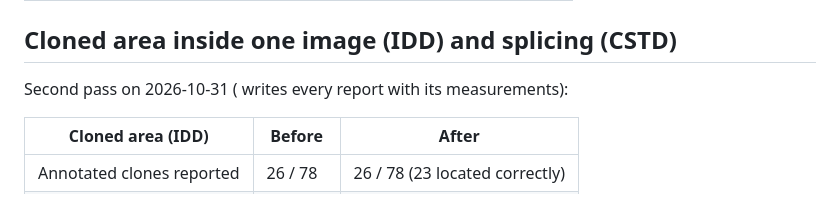
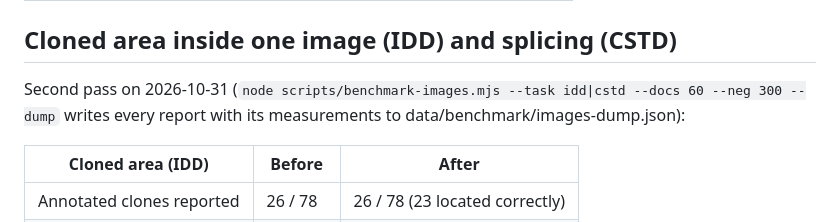
Before and after one commit to softsolspk1/verifyref, a Markdown page: docs/benchmark-images.md, the part around the change. Drawn GitHub-style.

Commit message:
docs: benchmark command line
Co-Authored-By: Claude Opus 5.5 <noreply@anthropic.com>

```diff
--- a/docs/benchmark-images.md
+++ b/docs/benchmark-images.md
@@ -32,7 +32,8 @@ the measured agreement and the image pair, so they can be dismissed in seconds.
 
 ## Cloned area inside one image (IDD) and splicing (CSTD)
 
-Second pass on 2026-10-31 ( writes every report with its measurements):
+Second pass on 2026-10-31 (`node scripts/benchmark-images.mjs --task idd|cstd --docs 60 --neg 300 --dump` writes every
+report with its measurements to data/benchmark/images-dump.json):
 
 | Cloned area (IDD) | Before | After |
 |---|---|---|
```
